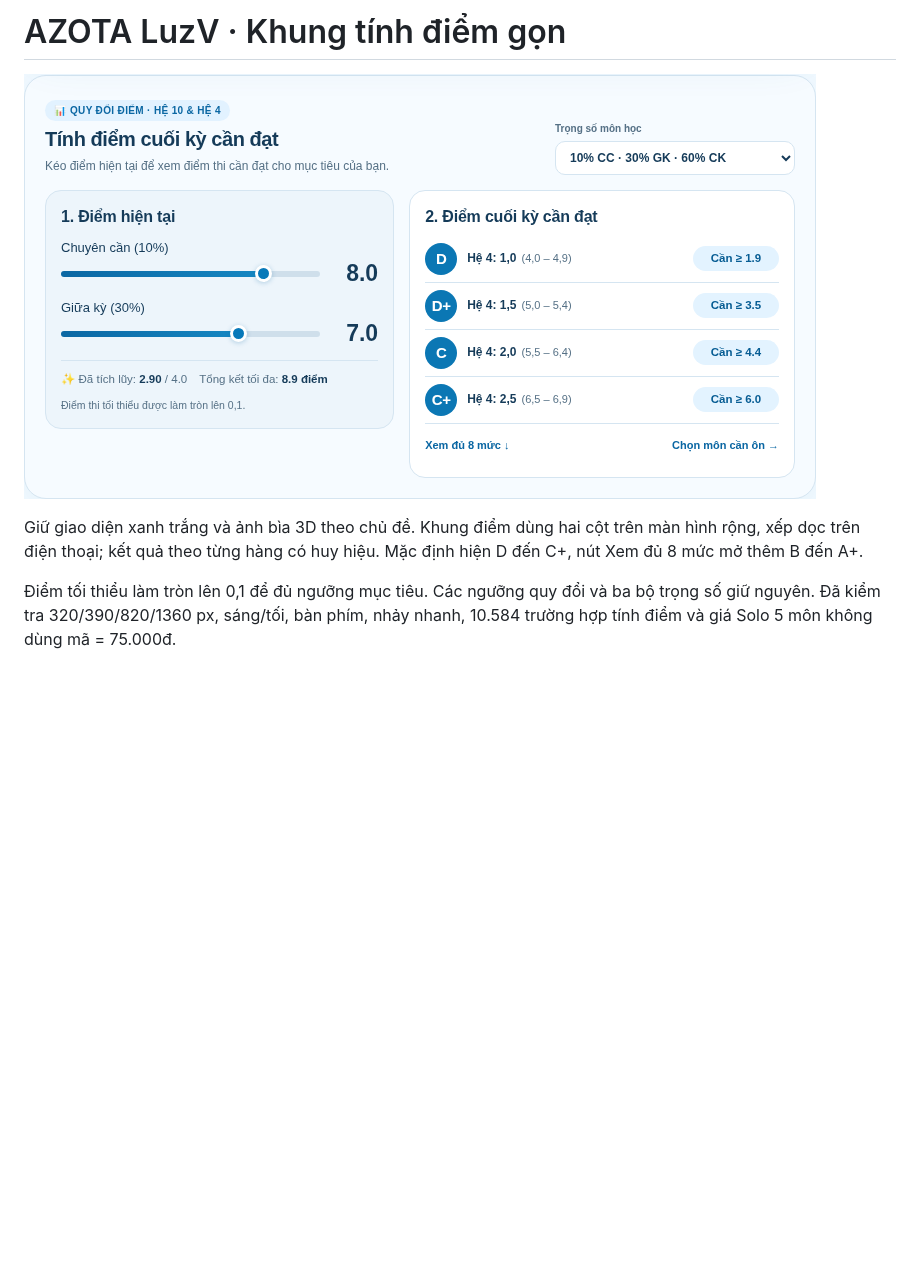
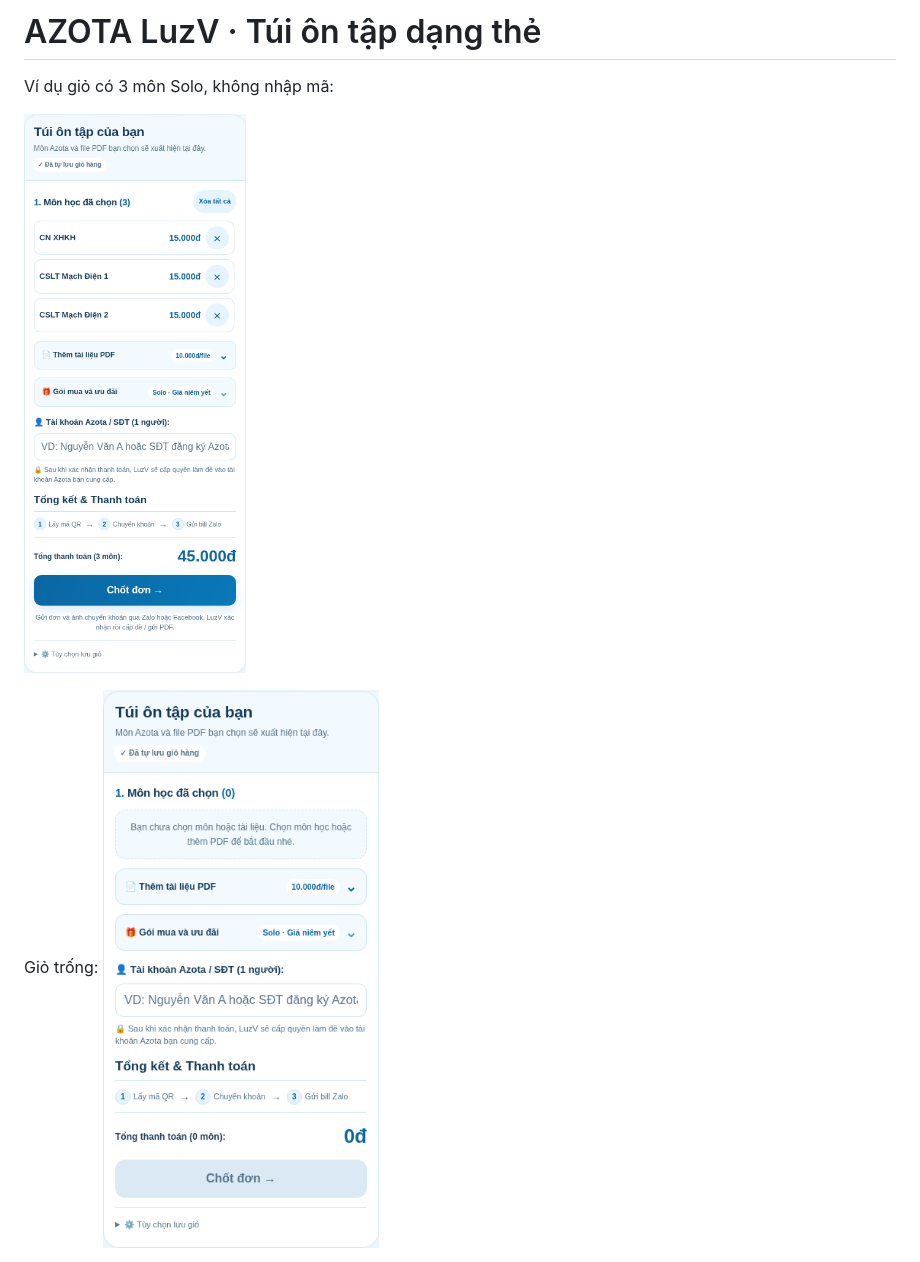
Before and after one commit to LuongVinh57/aztlvinh, a Markdown page: README.md, the part around one of its changes. Drawn GitHub-style; pictures changed too: preview-empty.png (added), preview.png; blank space fills up the shorter version.

```diff
--- a/README.md
+++ b/README.md
@@ -1,15 +1,9 @@
-AZOTA LuzV · Khung tính điểm gọn
+AZOTA LuzV · Túi ôn tập dạng thẻ
 ================================
 
-![Khung tính điểm mới](preview.png)
+Ví dụ giỏ có 3 môn Solo, không nhập mã:
 
-Giữ giao diện xanh trắng và ảnh bìa 3D theo chủ đề.
-Khung điểm dùng hai cột trên màn hình rộng, xếp dọc trên điện thoại;
-kết quả theo từng hàng có huy hiệu. Mặc định hiện D đến C+,
-nút Xem đủ 8 mức mở thêm B đến A+.
+![Túi ôn tập](preview.png)
 
-Điểm tối thiểu làm tròn lên 0,1 để đủ ngưỡng mục tiêu.
-Các ngưỡng quy đổi và ba bộ trọng số giữ nguyên.
-Đã kiểm tra 320/390/820/1360 px, sáng/tối, bàn phím, nhảy nhanh,
-10.584 trường hợp tính điểm và giá Solo 5 môn không dùng mã = 75.000đ.
+Giỏ trống: ![Giỏ trống](preview-empty.png)
 
```
Also changed, not shown: other parts of README.md (+15 -2 lines), contribute-preview.png (added), 1 other file.
